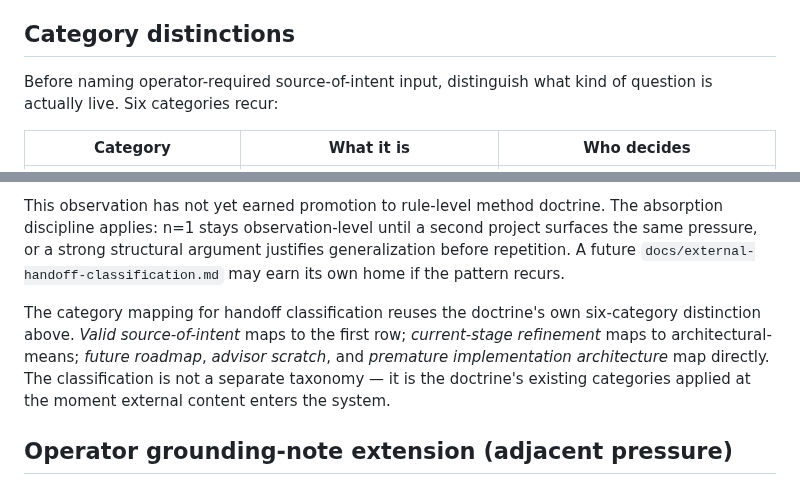
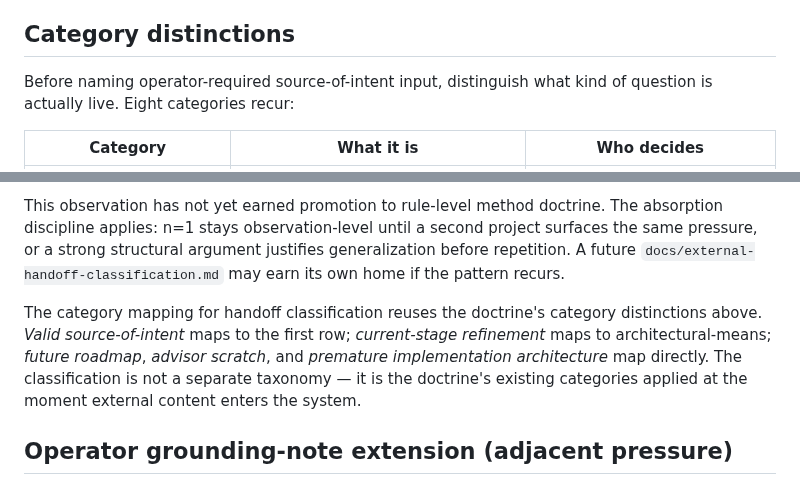
Before and after one commit to apexSolarKiss/method-ASK, a Markdown page: docs/source-of-intent.md, 2 parts joined by grey strips. Drawn GitHub-style.

```diff
--- a/docs/source-of-intent.md
+++ b/docs/source-of-intent.md
@@ -40,7 +40,7 @@ The guard is what prevents the system from manufacturing source-of-intent decisi
 
 ## Category distinctions
 
-Before naming operator-required source-of-intent input, distinguish what kind of question is actually live. Six categories recur:
+Before naming operator-required source-of-intent input, distinguish what kind of question is actually live. Eight categories recur:
 
 | Category | What it is | Who decides |
 |---|---|---|
@@ -86,7 +107,7 @@ The project-specific guardrail itself stays in `urban-observatory`'s grounding n
 
 This observation has not yet earned promotion to rule-level method doctrine. The absorption discipline applies: n=1 stays observation-level until a second project surfaces the same pressure, or a strong structural argument justifies generalization before repetition. A future `docs/external-handoff-classification.md` may earn its own home if the pattern recurs.
 
-The category mapping for handoff classification reuses the doctrine's own six-category distinction above. *Valid source-of-intent* maps to the first row; *current-stage refinement* maps to architectural-means; *future roadmap*, *advisor scratch*, and *premature implementation architecture* map directly. The classification is not a separate taxonomy — it is the doctrine's existing categories applied at the moment external content enters the system.
+The category mapping for handoff classification reuses the doctrine's category distinctions above. *Valid source-of-intent* maps to the first row; *current-stage refinement* maps to architectural-means; *future roadmap*, *advisor scratch*, and *premature implementation architecture* map directly. The classification is not a separate taxonomy — it is the doctrine's existing categories applied at the moment external content enters the system.
 
 ## Operator grounding-note extension (adjacent pressure)
 
```
Also changed, not shown: other parts of docs/source-of-intent.md (+25 -3 lines).
